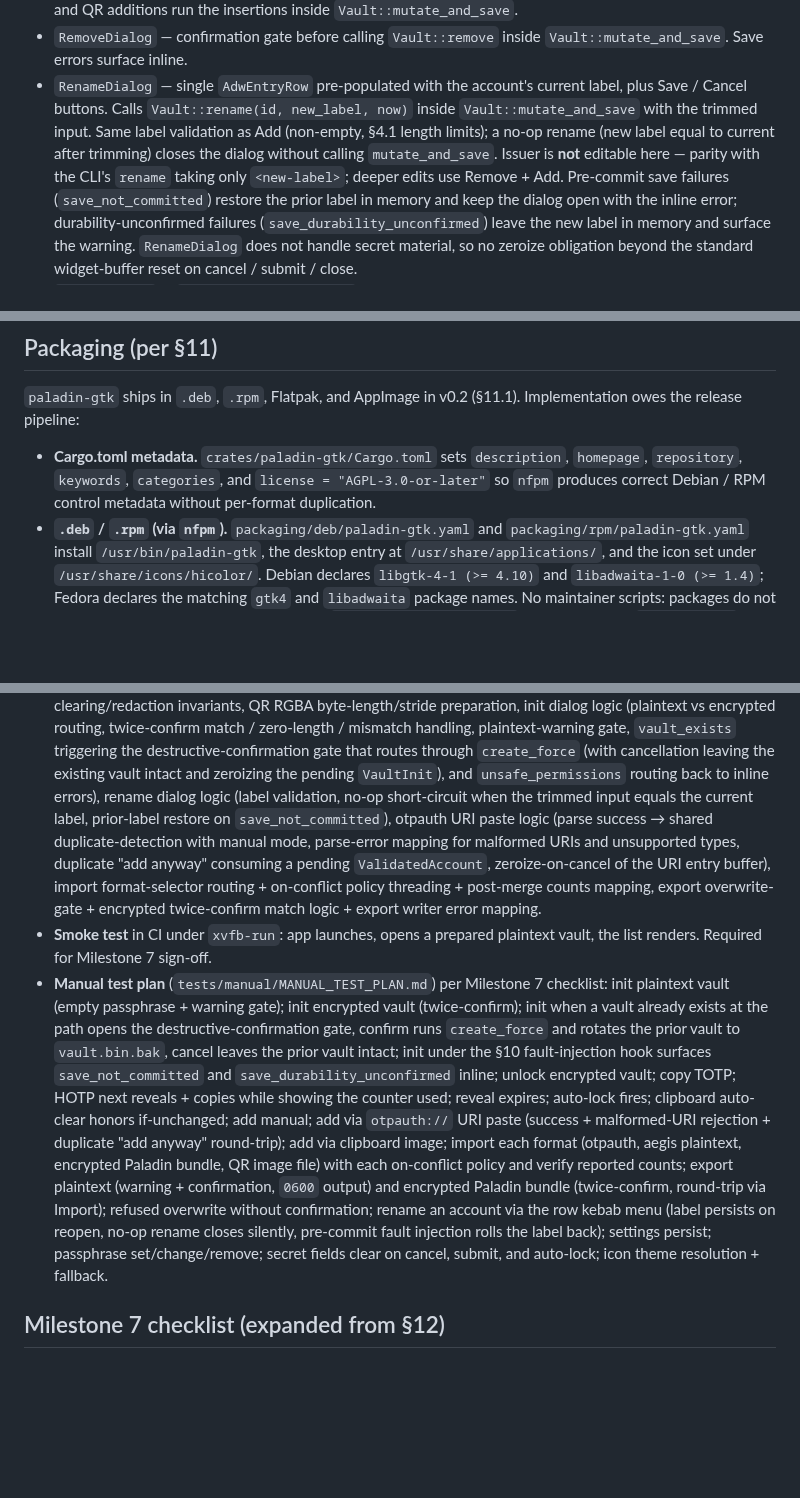
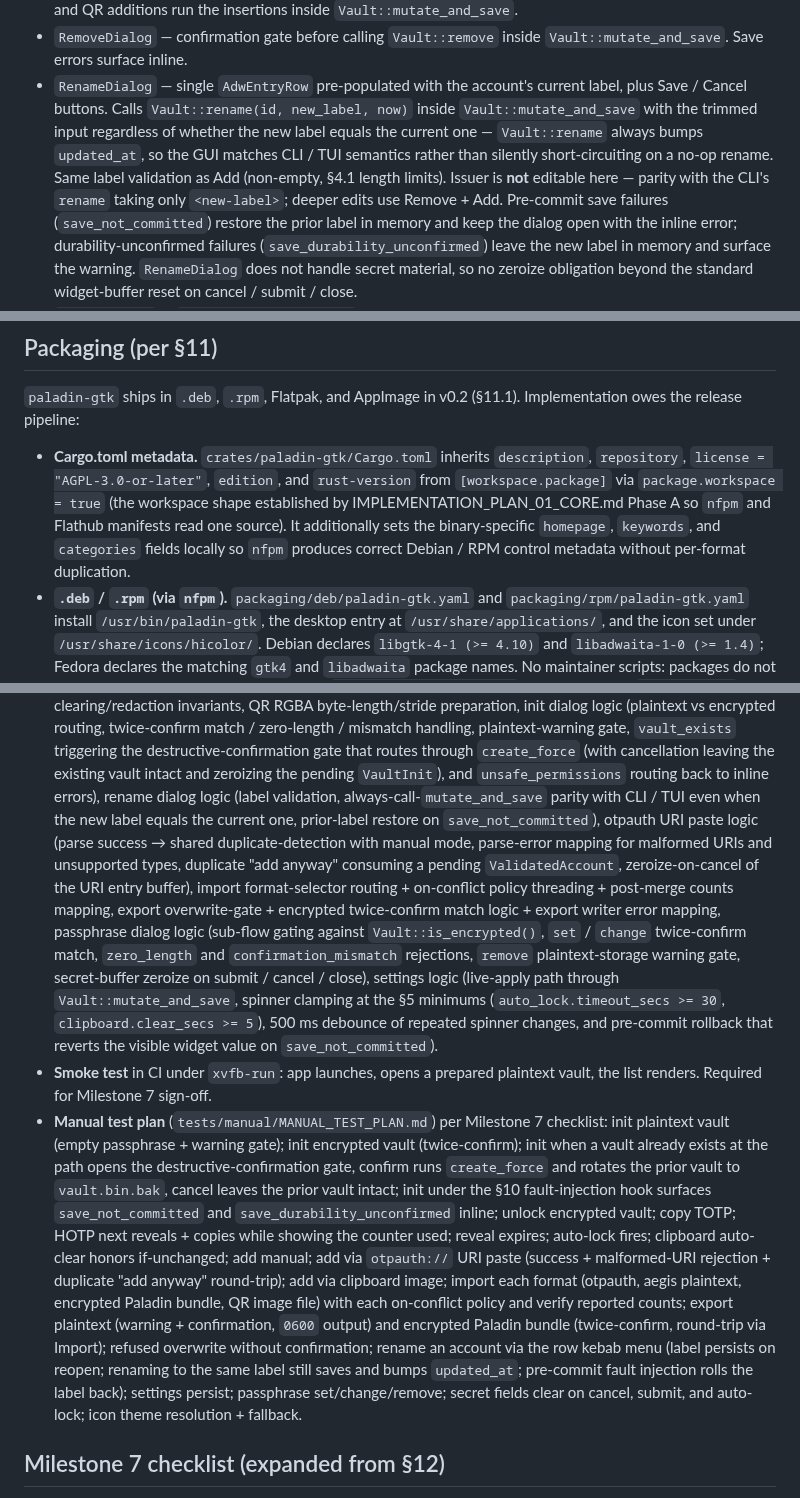
Before and after one commit to FreedomBen/paladin-auth, a Markdown page: IMPLEMENTATION_PLAN_04_GTK.md, 3 parts joined by grey strips. GitHub-like rendering; blank space fills up the shorter version.

Commit message:
Apply review fixes to GTK implementation plan
- GTK: add passphrase / settings logic test files; align Cargo.toml
  metadata with the workspace-inherit pattern; drop the no-op rename
  short-circuit so the GUI matches CLI / TUI updated_at semantics;
  pin Argon2id KDF parameters to defaults only (no GUI surface for
  --kdf-memory-mib / --kdf-time / --kdf-parallelism); call out that
  gio::spawn_blocking relies on Vault / Store being Send.
- TUI: mirror the Argon2id-defaults-only posture for passphrase
  set / change and encrypted-bundle Export so all front ends agree.
- Core: add a Phase J checklist item making Send for Vault and Store
  part of the public contract, gated by static Send assertions in tests.

```diff
--- a/IMPLEMENTATION_PLAN_04_GTK.md
+++ b/IMPLEMENTATION_PLAN_04_GTK.md
@@ -210,11 +212,13 @@ inclusion.
 - `RenameDialog` — single `AdwEntryRow` pre-populated with the
   account's current label, plus Save / Cancel buttons. Calls
   `Vault::rename(id, new_label, now)` inside `Vault::mutate_and_save`
-  with the trimmed input. Same label validation as Add (non-empty,
-  §4.1 length limits); a no-op rename (new label equal to current
-  after trimming) closes the dialog without calling `mutate_and_save`.
-  Issuer is **not** editable here — parity with the CLI's `rename`
-  taking only `<new-label>`; deeper edits use Remove + Add.
+  with the trimmed input regardless of whether the new label equals
+  the current one — `Vault::rename` always bumps `updated_at`, so the
+  GUI matches CLI / TUI semantics rather than silently short-circuiting
+  on a no-op rename. Same label validation as Add (non-empty,
+  §4.1 length limits). Issuer is **not** editable here — parity with
+  the CLI's `rename` taking only `<new-label>`; deeper edits use
+  Remove + Add.
   Pre-commit save failures (`save_not_committed`) restore the prior
   label in memory and keep the dialog open with the inline error;
   durability-unconfirmed failures
@@ -470,10 +483,15 @@ switches and spin rows, are reverted on pre-commit failure:
 `paladin-gtk` ships in `.deb`, `.rpm`, Flatpak, and AppImage in v0.2
 (§11.1). Implementation owes the release pipeline:
 
-- **Cargo.toml metadata.** `crates/paladin-gtk/Cargo.toml` sets
-  `description`, `homepage`, `repository`, `keywords`, `categories`,
-  and `license = "AGPL-3.0-or-later"` so `nfpm` produces correct
-  Debian / RPM control metadata without per-format duplication.
+- **Cargo.toml metadata.** `crates/paladin-gtk/Cargo.toml` inherits
+  `description`, `repository`, `license = "AGPL-3.0-or-later"`,
+  `edition`, and `rust-version` from `[workspace.package]` via
+  `package.workspace = true` (the workspace shape established by
+  IMPLEMENTATION_PLAN_01_CORE.md Phase A so `nfpm` and Flathub
+  manifests read one source). It additionally sets the
+  binary-specific `homepage`, `keywords`, and `categories` fields
+  locally so `nfpm` produces correct Debian / RPM control metadata
+  without per-format duplication.
 - **`.deb` / `.rpm` (via `nfpm`).** `packaging/deb/paladin-gtk.yaml`
   and `packaging/rpm/paladin-gtk.yaml` install
   `/usr/bin/paladin-gtk`, the desktop entry at
@@ -558,16 +576,26 @@ The GUI itself is hard to test without a display server. Tests are split:
   routes through `create_force` (with cancellation leaving the
   existing vault intact and zeroizing the pending `VaultInit`), and
   `unsafe_permissions` routing back to inline errors),
-  rename dialog logic (label validation, no-op short-circuit when the
-  trimmed input equals the current label, prior-label restore on
-  `save_not_committed`),
+  rename dialog logic (label validation, always-call-`mutate_and_save`
+  parity with CLI / TUI even when the new label equals the current one,
+  prior-label restore on `save_not_committed`),
   otpauth URI paste logic (parse success → shared duplicate-detection
   with manual mode, parse-error mapping for malformed URIs and
   unsupported types, duplicate "add anyway" consuming a pending
   `ValidatedAccount`, zeroize-on-cancel of the URI entry buffer),
   import format-selector routing + on-conflict policy threading +
   post-merge counts mapping, export overwrite-gate + encrypted
-  twice-confirm match logic + export writer error mapping.
+  twice-confirm match logic + export writer error mapping,
+  passphrase dialog logic (sub-flow gating against
+  `Vault::is_encrypted()`, `set` / `change` twice-confirm match,
+  `zero_length` and `confirmation_mismatch` rejections, `remove`
+  plaintext-storage warning gate, secret-buffer zeroize on
+  submit / cancel / close), settings logic (live-apply path through
+  `Vault::mutate_and_save`, spinner clamping at the §5 minimums
+  (`auto_lock.timeout_secs >= 30`, `clipboard.clear_secs >= 5`),
+  500 ms debounce of repeated spinner changes, and pre-commit
+  rollback that reverts the visible widget value on
+  `save_not_committed`).
 - **Smoke test** in CI under `xvfb-run`: app launches, opens a prepared
   plaintext vault, the list renders. Required for Milestone 7 sign-off.
 - **Manual test plan** (`tests/manual/MANUAL_TEST_PLAN.md`) per Milestone 7
@@ -588,8 +616,9 @@ The GUI itself is hard to test without a display server. Tests are split:
   plaintext (warning + confirmation, `0600` output) and encrypted
   Paladin bundle (twice-confirm, round-trip via Import); refused
   overwrite without confirmation; rename an account via the row
-  kebab menu (label persists on reopen, no-op rename closes silently,
-  pre-commit fault injection rolls the label back); settings persist;
+  kebab menu (label persists on reopen; renaming to the same label
+  still saves and bumps `updated_at`; pre-commit fault injection rolls
+  the label back); settings persist;
   passphrase set/change/remove; secret fields clear on cancel, submit,
   and auto-lock; icon theme resolution + fallback.
 
```
Also changed, not shown: other parts of IMPLEMENTATION_PLAN_04_GTK.md (+16 -1 lines), IMPLEMENTATION_PLAN_01_CORE.md (+7 -0 lines), IMPLEMENTATION_PLAN_03_TUI.md (+9 -0 lines).
